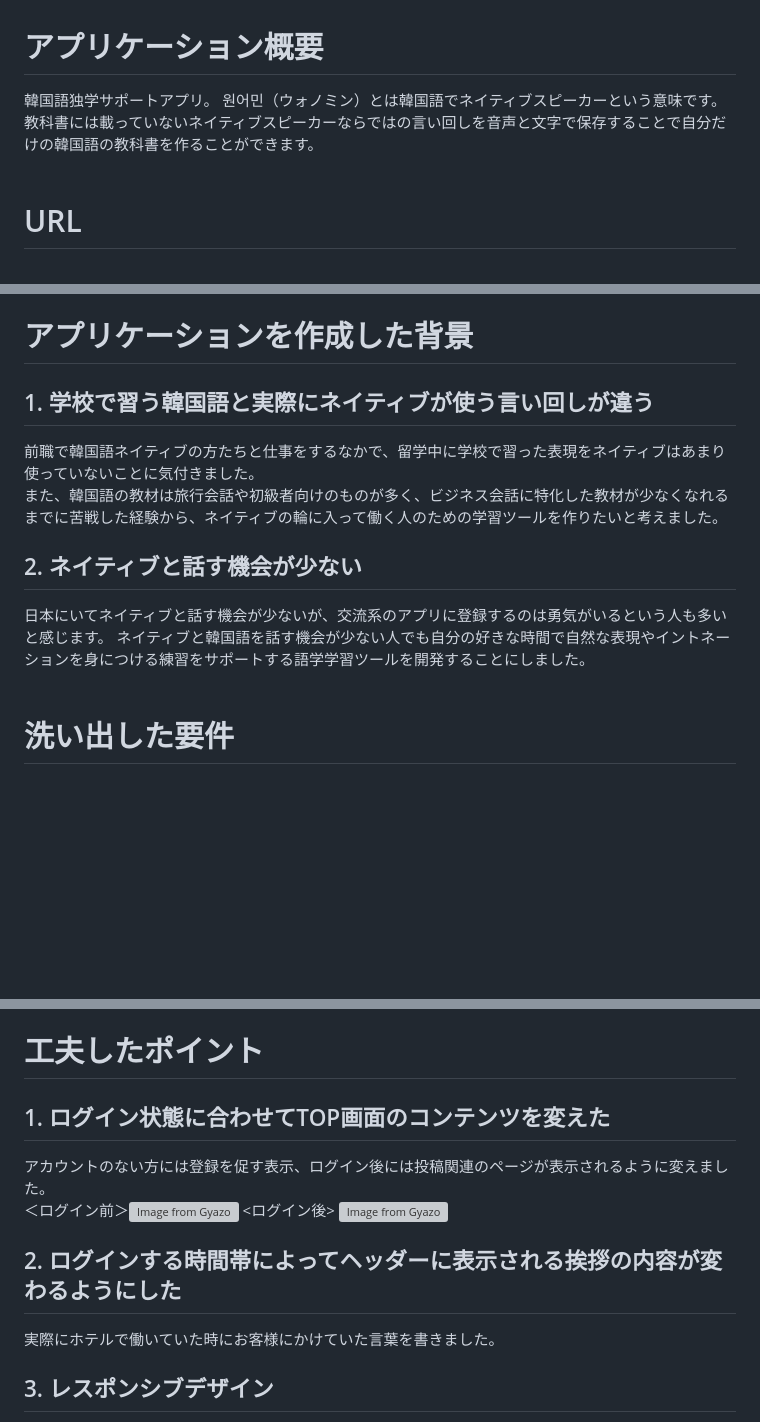
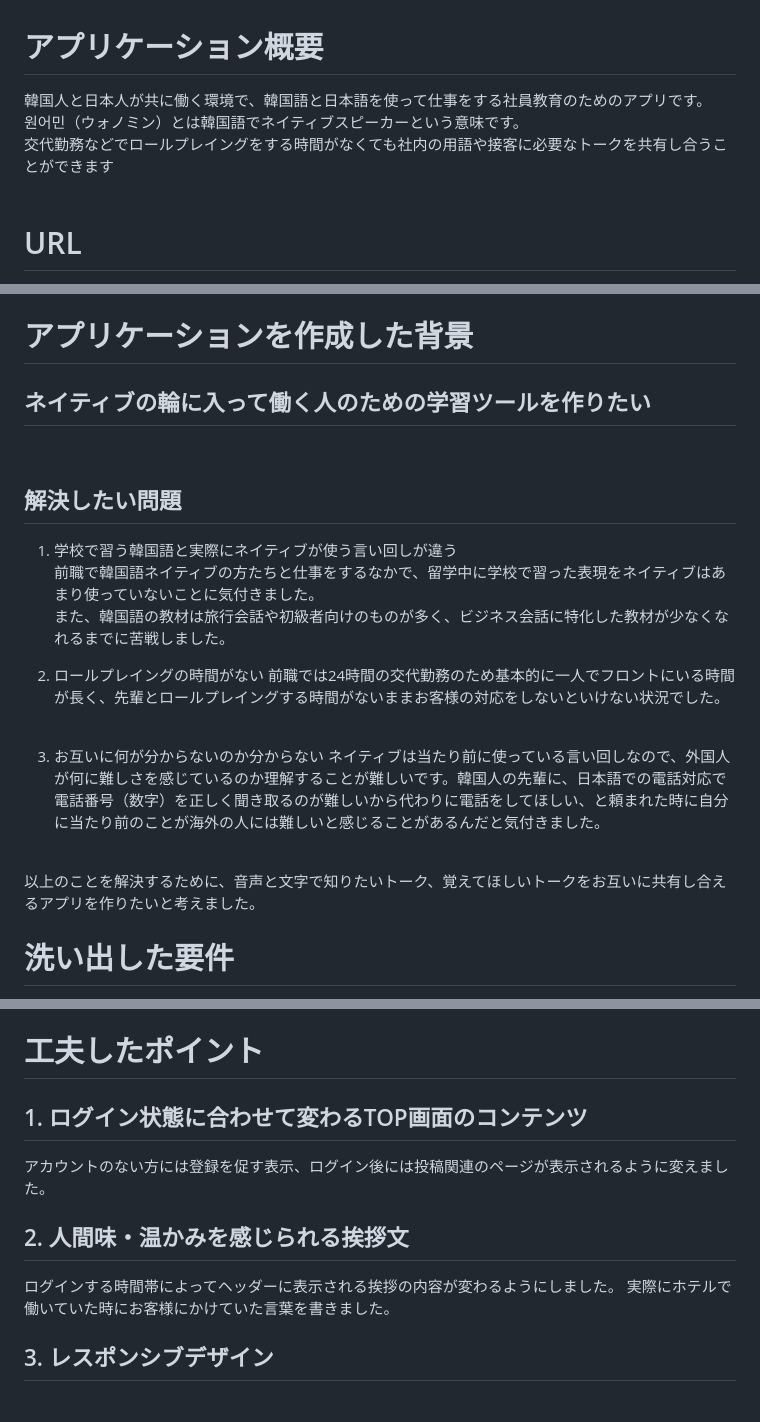
Before and after one commit to manami0624/wannamein, a Markdown page: README.md, 3 parts joined by grey strips. GitHub-like rendering; blank space fills up the shorter version; grey boxes are pictures that could not be loaded.

```diff
--- a/README.md
+++ b/README.md
@@ -3,9 +3,9 @@
 <br>
 
 # アプリケーション概要
-韓国語独学サポートアプリ。
+韓国人と日本人が共に働く環境で、韓国語と日本語を使って仕事をする社員教育のためのアプリです。<br>
 원어민（ウォノミン）とは韓国語でネイティブスピーカーという意味です。<br>
-教科書には載っていないネイティブスピーカーならではの言い回しを音声と文字で保存することで自分だけの韓国語の教科書を作ることができます。<br>
+交代勤務などでロールプレイングをする時間がなくても社内の用語や接客に必要なトークを共有し合うことができます<br>
 <br>
 
 # URL
@@ -31,14 +31,25 @@ https://wannamein.onrender.com/ <br>
 <br>
 
 # アプリケーションを作成した背景
-## 1. 学校で習う韓国語と実際にネイティブが使う言い回しが違う<br>
+## ネイティブの輪に入って働く人のための学習ツールを作りたい
+<br>
+
+## 解決したい問題
+1. 学校で習う韓国語と実際にネイティブが使う言い回しが違う<br>
 前職で韓国語ネイティブの方たちと仕事をするなかで、留学中に学校で習った表現をネイティブはあまり使っていないことに気付きました。<br>
-また、韓国語の教材は旅行会話や初級者向けのものが多く、ビジネス会話に特化した教材が少なくなれるまでに苦戦した経験から、ネイティブの輪に入って働く人のための学習ツールを作りたいと考えました。<br>
+また、韓国語の教材は旅行会話や初級者向けのものが多く、ビジネス会話に特化した教材が少なくなれるまでに苦戦しました。<br>
 
-## 2. ネイティブと話す機会が少ない
-日本にいてネイティブと話す機会が少ないが、交流系のアプリに登録するのは勇気がいるという人も多いと感じます。
-ネイティブと韓国語を話す機会が少ない人でも自分の好きな時間で自然な表現やイントネーションを身につける練習をサポートする語学学習ツールを開発することにしました。<br>
+2. ロールプレイングの時間がない
+前職では24時間の交代勤務のため基本的に一人でフロントにいる時間が長く、先輩とロールプレイングする時間がないままお客様の対応をしないといけない状況でした。<br>
 <br>
+
+ 3. お互いに何が分からないのか分からない
+ネイティブは当たり前に使っている言い回しなので、外国人が何に難しさを感じているのか理解することが難しいです。韓国人の先輩に、日本語での電話対応で電話番号（数字）を正しく聞き取るのが難しいから代わりに電話をしてほしい、と頼まれた時に自分に当たり前のことが海外の人には難しいと感じることがあるんだと気付きました。<br>
+<br>
+
+以上のことを解決するために、音声と文字で知りたいトーク、覚えてほしいトークをお互いに共有し合えるアプリを作りたいと考えました。
+<br>
+
 
 # 洗い出した要件
 [要件を定義したシート](https://docs.google.com/spreadsheets/d/1WUsmbtqMaBI2t9FCtWMc8jvV3SXFGeniRN97oKcKT4M/edit#gid=982722306)
@@ -76,14 +87,13 @@ https://wannamein.onrender.com/ <br>
 <br>
 
 # 工夫したポイント
-## 1. ログイン状態に合わせてTOP画面のコンテンツを変えた
+## 1. ログイン状態に合わせて変わるTOP画面のコンテンツ
 アカウントのない方には登録を促す表示、ログイン後には投稿関連のページが表示されるように変えました。<br>
-＜ログイン前＞[![Image from Gyazo](https://i.gyazo.com/1c973ff473d35941322ee23be6571933.gif)](https://gyazo.com/1c973ff473d35941322ee23be6571933)
-<ログイン後>
-[![Image from Gyazo](https://i.gyazo.com/27090dcf8bb8a3e084333c4ddf73343b.gif)](https://gyazo.com/27090dcf8bb8a3e084333c4ddf73343b)
 
-## 2. ログインする時間帯によってヘッダーに表示される挨拶の内容が変わるようにした
+## 2. 人間味・温かみを感じられる挨拶文
+ログインする時間帯によってヘッダーに表示される挨拶の内容が変わるようにしました。
 実際にホテルで働いていた時にお客様にかけていた言葉を書きました。<br>
+
 ## 3. レスポンシブデザイン
 語学系のアプリはスマートフォンやタブレットでみることが多いので、大きさやコンテンツの密度を意識しました。<br>
 <br>
```
